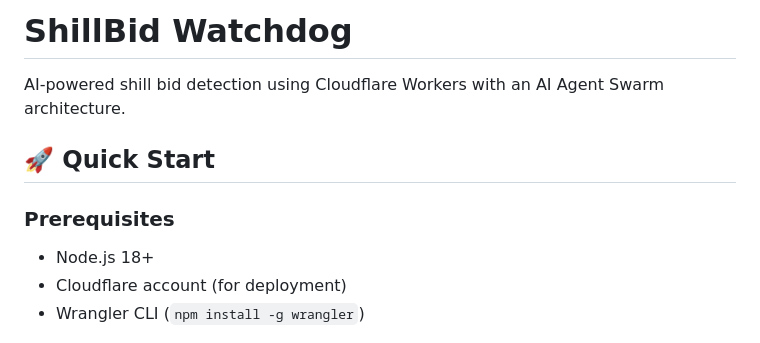
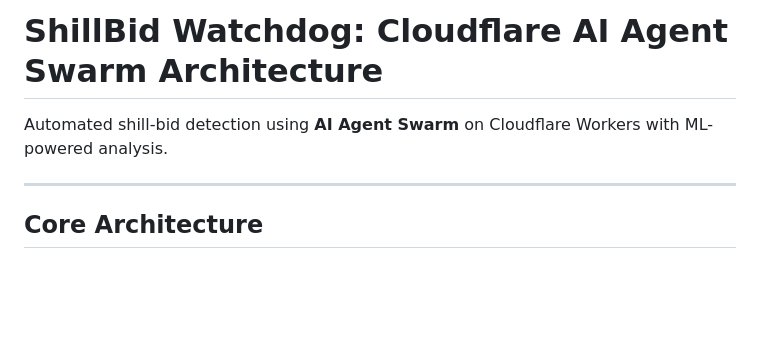
Before and after one commit to amiddlebrook/Shill-Bid-Watchdog, a Markdown page: README.md, the part around one of its changes. Rendered like a GitHub page; blank space fills up the shorter version.

```diff
--- a/README.md
+++ b/README.md
@@ -1,11 +1,8 @@
-# ShillBid Watchdog
+# ShillBid Watchdog: Cloudflare AI Agent Swarm Architecture
 
-AI-powered shill bid detection using Cloudflare Workers with an AI Agent Swarm architecture.
+Automated shill-bid detection using **AI Agent Swarm** on Cloudflare Workers with ML-powered analysis.
 
-## 🚀 Quick Start
+---
 
-### Prerequisites
-- Node.js 18+
-- Cloudflare account (for deployment)
-- Wrangler CLI (`npm install -g wrangler`)
+## Core Architecture
 
```
Also changed, not shown: other parts of README.md (+162 -84 lines).
